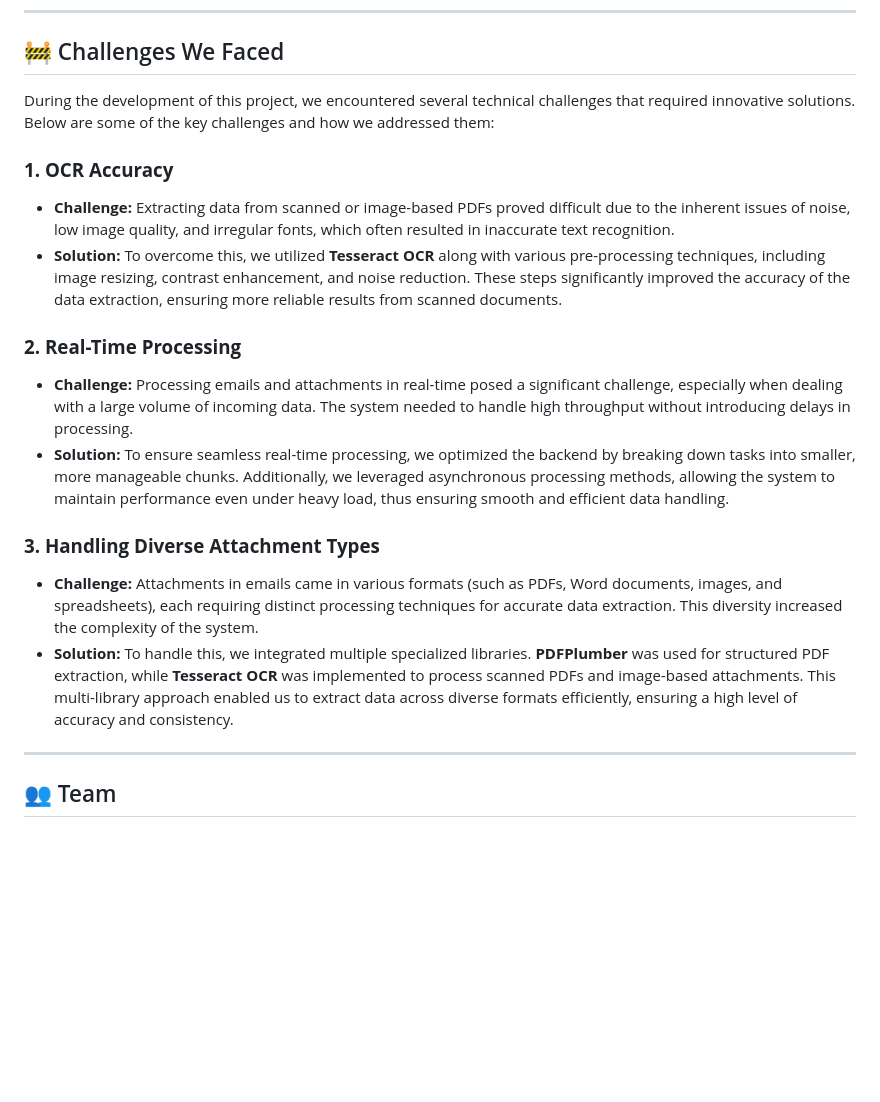
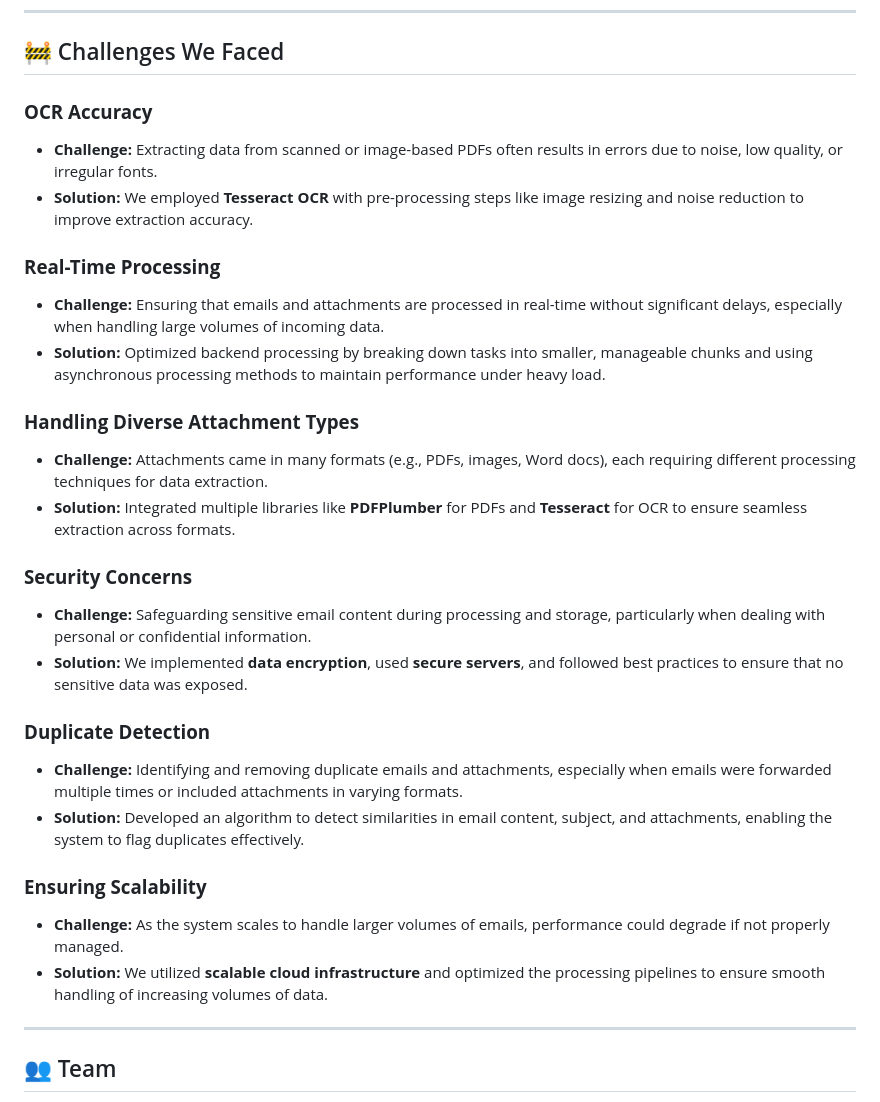
Before and after one commit to ewfx/gaied-classifiers, a Markdown page: README.md, the part around the change. GitHub-like rendering; blank space fills up the shorter version.

```diff
--- a/README.md
+++ b/README.md
@@ -161,20 +161,29 @@ To **automate and optimize** this workflow, we developed an **AI-powered system*
 
 ## 🚧 Challenges We Faced
 
-During the development of this project, we encountered several technical challenges that required innovative solutions. Below are some of the key challenges and how we addressed them:
+### **OCR Accuracy**
+- **Challenge:** Extracting data from scanned or image-based PDFs often results in errors due to noise, low quality, or irregular fonts.
+- **Solution:** We employed **Tesseract OCR** with pre-processing steps like image resizing and noise reduction to improve extraction accuracy.
 
-### **1. OCR Accuracy**
-- **Challenge:** Extracting data from scanned or image-based PDFs proved difficult due to the inherent issues of noise, low image quality, and irregular fonts, which often resulted in inaccurate text recognition.
-- **Solution:** To overcome this, we utilized **Tesseract OCR** along with various pre-processing techniques, including image resizing, contrast enhancement, and noise reduction. These steps significantly improved the accuracy of the data extraction, ensuring more reliable results from scanned documents.
+### **Real-Time Processing**
+- **Challenge:** Ensuring that emails and attachments are processed in real-time without significant delays, especially when handling large volumes of incoming data.
+- **Solution:** Optimized backend processing by breaking down tasks into smaller, manageable chunks and using asynchronous processing methods to maintain performance under heavy load.
 
-### **2. Real-Time Processing**
-- **Challenge:** Processing emails and attachments in real-time posed a significant challenge, especially when dealing with a large volume of incoming data. The system needed to handle high throughput without introducing delays in processing.
-- **Solution:** To ensure seamless real-time processing, we optimized the backend by breaking down tasks into smaller, more manageable chunks. Additionally, we leveraged asynchronous processing methods, allowing the system to maintain performance even under heavy load, thus ensuring smooth and efficient data handling.
+### **Handling Diverse Attachment Types**
+- **Challenge:** Attachments came in many formats (e.g., PDFs, images, Word docs), each requiring different processing techniques for data extraction.
+- **Solution:** Integrated multiple libraries like **PDFPlumber** for PDFs and **Tesseract** for OCR to ensure seamless extraction across formats.
 
-### **3. Handling Diverse Attachment Types**
-- **Challenge:** Attachments in emails came in various formats (such as PDFs, Word documents, images, and spreadsheets), each requiring distinct processing techniques for accurate data extraction. This diversity increased the complexity of the system.
-- **Solution:** To handle this, we integrated multiple specialized libraries. **PDFPlumber** was used for structured PDF extraction, while **Tesseract OCR** was implemented to process scanned PDFs and image-based attachments. This multi-library approach enabled us to extract data across diverse formats efficiently, ensuring a high level of accuracy and consistency.
+### **Security Concerns**
+- **Challenge:** Safeguarding sensitive email content during processing and storage, particularly when dealing with personal or confidential information.
+- **Solution:** We implemented **data encryption**, used **secure servers**, and followed best practices to ensure that no sensitive data was exposed.
 
+### **Duplicate Detection**
+- **Challenge:** Identifying and removing duplicate emails and attachments, especially when emails were forwarded multiple times or included attachments in varying formats.
+- **Solution:** Developed an algorithm to detect similarities in email content, subject, and attachments, enabling the system to flag duplicates effectively.
+
+### **Ensuring Scalability**
+- **Challenge:** As the system scales to handle larger volumes of emails, performance could degrade if not properly managed.
+- **Solution:** We utilized **scalable cloud infrastructure** and optimized the processing pipelines to ensure smooth handling of increasing volumes of data.
 
 ---
 
```
